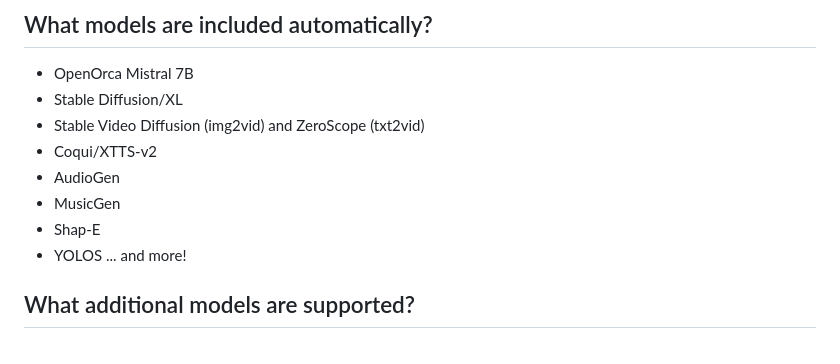
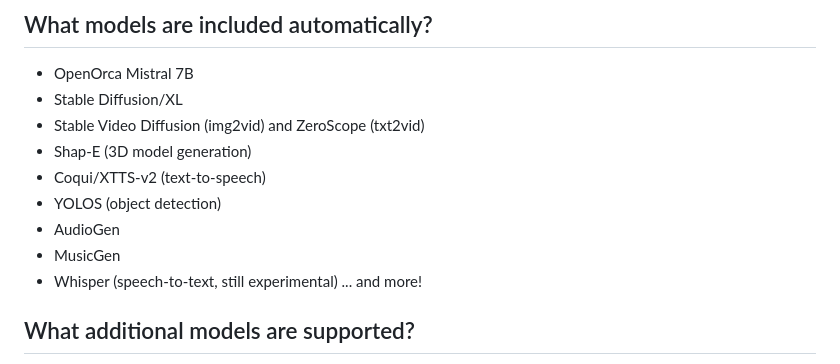
Before and after one commit to monofy-org/monofy-ai, a Markdown page: README.md, the part around the change. Rendered like a GitHub page.

```diff
--- a/README.md
+++ b/README.md
@@ -25,11 +25,12 @@ Your mileage may vary. If you have a lot of CPU ram it may work albeit slowly.
 - OpenOrca Mistral 7B
 - Stable Diffusion/XL
 - Stable Video Diffusion (img2vid) and ZeroScope (txt2vid)
-- Coqui/XTTS-v2
+- Shap-E (3D model generation)
+- Coqui/XTTS-v2 (text-to-speech)
+- YOLOS (object detection)
 - AudioGen
 - MusicGen
-- Shap-E
-- YOLOS
+- Whisper (speech-to-text, still experimental)
 ... and more!
 
 ## What additional models are supported?
```
